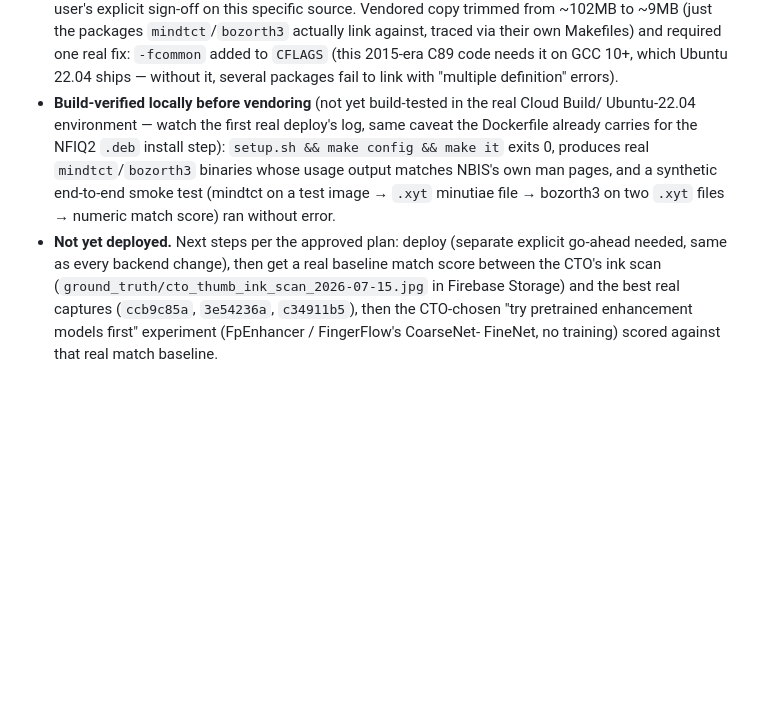
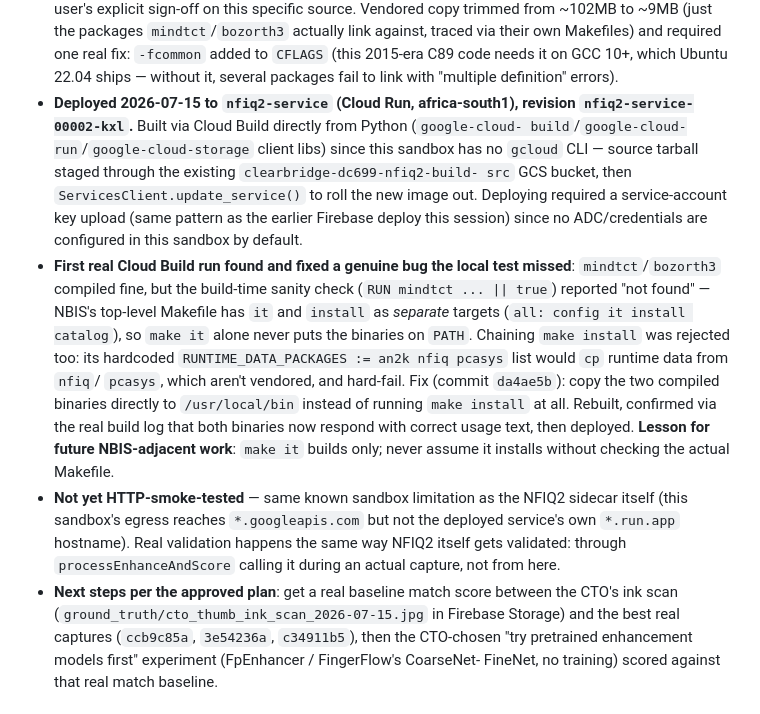
Before and after one commit to dlveldschoenVertteX/ClearBridge-Mobile-Build, a Markdown page: CLAUDE.md, the part around the change. GitHub-like rendering; blank space fills up the shorter version.

Commit message:
Document nfiq2-service deploy + real make-it-vs-install NBIS bug found
Co-Authored-By: Claude Sonnet 5 <noreply@anthropic.com>
Claude-Session: https://claude.ai/code/session_01CMHuE1ZpQsSv6N8V45t8Z5

```diff
--- a/CLAUDE.md
+++ b/CLAUDE.md
@@ -185,16 +185,31 @@ NFIQ2's quality axis. New `functions/processEnhanceAndScore/mindtct_client.py` m
   Makefiles) and required one real fix: `-fcommon` added to `CFLAGS` (this 2015-era C89 code
   needs it on GCC 10+, which Ubuntu 22.04 ships — without it, several packages fail to link
   with "multiple definition" errors).
-- **Build-verified locally before vendoring** (not yet build-tested in the real Cloud Build/
-  Ubuntu-22.04 environment — watch the first real deploy's log, same caveat the Dockerfile
-  already carries for the NFIQ2 `.deb` install step): `setup.sh && make config && make it`
-  exits 0, produces real `mindtct`/`bozorth3` binaries whose usage output matches NBIS's own
-  man pages, and a synthetic end-to-end smoke test (mindtct on a test image → `.xyt` minutiae
-  file → bozorth3 on two `.xyt` files → numeric match score) ran without error.
-- **Not yet deployed.** Next steps per the approved plan: deploy (separate explicit go-ahead
-  needed, same as every backend change), then get a real baseline match score between the
-  CTO's ink scan (`ground_truth/cto_thumb_ink_scan_2026-07-15.jpg` in Firebase Storage) and
-  the best real captures (`ccb9c85a`, `3e54236a`, `c34911b5`), then the CTO-chosen "try
+- **Deployed 2026-07-15 to `nfiq2-service` (Cloud Run, africa-south1), revision
+  `nfiq2-service-00002-kxl`.** Built via Cloud Build directly from Python (`google-cloud-
+  build`/`google-cloud-run`/`google-cloud-storage` client libs) since this sandbox has no
+  `gcloud` CLI — source tarball staged through the existing `clearbridge-dc699-nfiq2-build-
+  src` GCS bucket, then `ServicesClient.update_service()` to roll the new image out.
+  Deploying required a service-account key upload (same pattern as the earlier Firebase
+  deploy this session) since no ADC/credentials are configured in this sandbox by default.
+- **First real Cloud Build run found and fixed a genuine bug the local test missed**:
+  `mindtct`/`bozorth3` compiled fine, but the build-time sanity check (`RUN mindtct ... ||
+  true`) reported "not found" — NBIS's top-level Makefile has `it` and `install` as
+  *separate* targets (`all: config it install catalog`), so `make it` alone never puts the
+  binaries on `PATH`. Chaining `make install` was rejected too: its hardcoded
+  `RUNTIME_DATA_PACKAGES := an2k nfiq pcasys` list would `cp` runtime data from `nfiq`/
+  `pcasys`, which aren't vendored, and hard-fail. Fix (commit `da4ae5b`): copy the two
+  compiled binaries directly to `/usr/local/bin` instead of running `make install` at all.
+  Rebuilt, confirmed via the real build log that both binaries now respond with correct
+  usage text, then deployed. **Lesson for future NBIS-adjacent work**: `make it` builds
+  only; never assume it installs without checking the actual Makefile.
+- **Not yet HTTP-smoke-tested** — same known sandbox limitation as the NFIQ2 sidecar itself
+  (this sandbox's egress reaches `*.googleapis.com` but not the deployed service's own
+  `*.run.app` hostname). Real validation happens the same way NFIQ2 itself gets validated:
+  through `processEnhanceAndScore` calling it during an actual capture, not from here.
+- **Next steps per the approved plan**: get a real baseline match score between the CTO's
+  ink scan (`ground_truth/cto_thumb_ink_scan_2026-07-15.jpg` in Firebase Storage) and the
+  best real captures (`ccb9c85a`, `3e54236a`, `c34911b5`), then the CTO-chosen "try
   pretrained enhancement models first" experiment (FpEnhancer / FingerFlow's CoarseNet-
   FineNet, no training) scored against that real match baseline.
 
```
